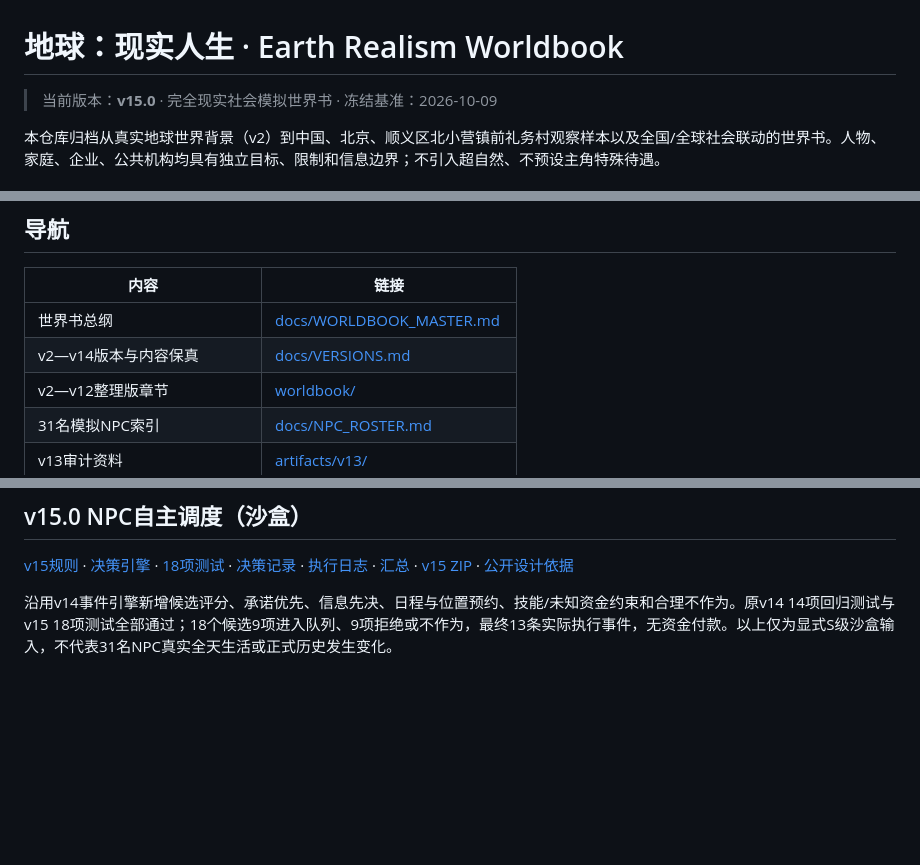
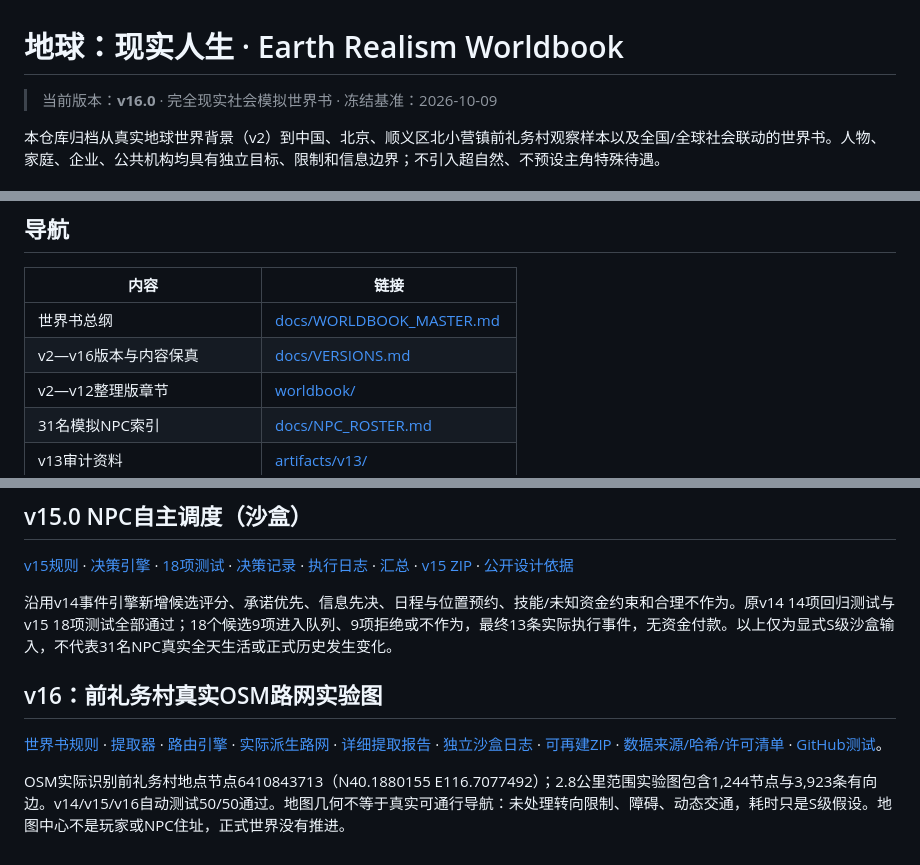
Before and after one commit to DARGONKNIGHT/WORLDBOOK, a Markdown page: README.md, 3 parts joined by grey strips. GitHub-like rendering; blank space fills up the shorter version.

Commit message:
docs(v16): update canonical navigation and sync coverage

```diff
--- a/README.md
+++ b/README.md
@@ -1,6 +1,6 @@
 # 地球：现实人生 · Earth Realism Worldbook
 
-> 当前版本：**v15.0** · 完全现实社会模拟世界书 · 冻结基准：2026-10-09
+> 当前版本：**v16.0** · 完全现实社会模拟世界书 · 冻结基准：2026-10-09
 
 本仓库归档从真实地球世界背景（v2）到中国、北京、顺义区北小营镇前礼务村观察样本以及全国/全球社会联动的世界书。人物、家庭、企业、公共机构均具有独立目标、限制和信息边界；不引入超自然、不预设主角特殊待遇。
 
@@ -16,7 +16,7 @@
 | 内容 | 链接 |
 |---|---|
 | 世界书总纲 | [docs/WORLDBOOK_MASTER.md](docs/WORLDBOOK_MASTER.md) |
-| v2—v14版本与内容保真 | [docs/VERSIONS.md](docs/VERSIONS.md) |
+| v2—v16版本与内容保真 | [docs/VERSIONS.md](docs/VERSIONS.md) |
 | v2—v12整理版章节 | [worldbook/](worldbook/) |
 | 31名模拟NPC索引 | [docs/NPC_ROSTER.md](docs/NPC_ROSTER.md) |
 | v13审计资料 | [artifacts/v13/](artifacts/v13/) |
@@ -64,3 +64,9 @@ python scripts/build_archives.py
 [v15规则](worldbook/v15.md) · [决策引擎](artifacts/v15/planner_v15.py) · [18项测试](artifacts/v15/test_v15.py) · [决策记录](artifacts/v15/sandbox_v15_decisions.json) · [执行日志](artifacts/v15/sandbox_v15_journal.json) · [汇总](artifacts/v15/sandbox_v15_summary.json) · [v15 ZIP](artifacts/earth_realism_v15_bundle.zip) · [公开设计依据](docs/decisions/2026-10-10-v15-limited-agent-scheduling.md)
 
 沿用v14事件引擎新增候选评分、承诺优先、信息先决、日程与位置预约、技能/未知资金约束和合理不作为。原v14 14项回归测试与v15 18项测试全部通过；18个候选9项进入队列、9项拒绝或不作为，最终13条实际执行事件，无资金付款。以上仅为显式S级沙盒输入，不代表31名NPC真实全天生活或正式历史发生变化。
+
+## v16：前礼务村真实OSM路网实验图
+
+[世界书规则](worldbook/v16.md) · [提取器](artifacts/v16/extract_v16.py) · [路由引擎](artifacts/v16/network_v16.py) · [实际派生路网](artifacts/v16/osm_graph_sample.json) · [详细提取报告](artifacts/v16/osm_graph_report.json) · [独立沙盒日志](artifacts/v16/route_sandbox_journal.json) · [可再建ZIP](artifacts/earth_realism_v16_bundle.zip) · [数据来源/哈希/许可清单](data/derived/manifest.json) · [GitHub测试](https://github.com/DARGONKNIGHT/WORLDBOOK/actions/runs/38038500429)。
+
+OSM实际识别前礼务村地点节点6410843713（N40.1880155 E116.7077492）；2.8公里范围实验图包含1,244节点与3,923条有向边。v14/v15/v16自动测试50/50通过。地图几何不等于真实可通行导航：未处理转向限制、障碍、动态交通，耗时只是S级假设。地图中心不是玩家或NPC住址，正式世界没有推进。
```
